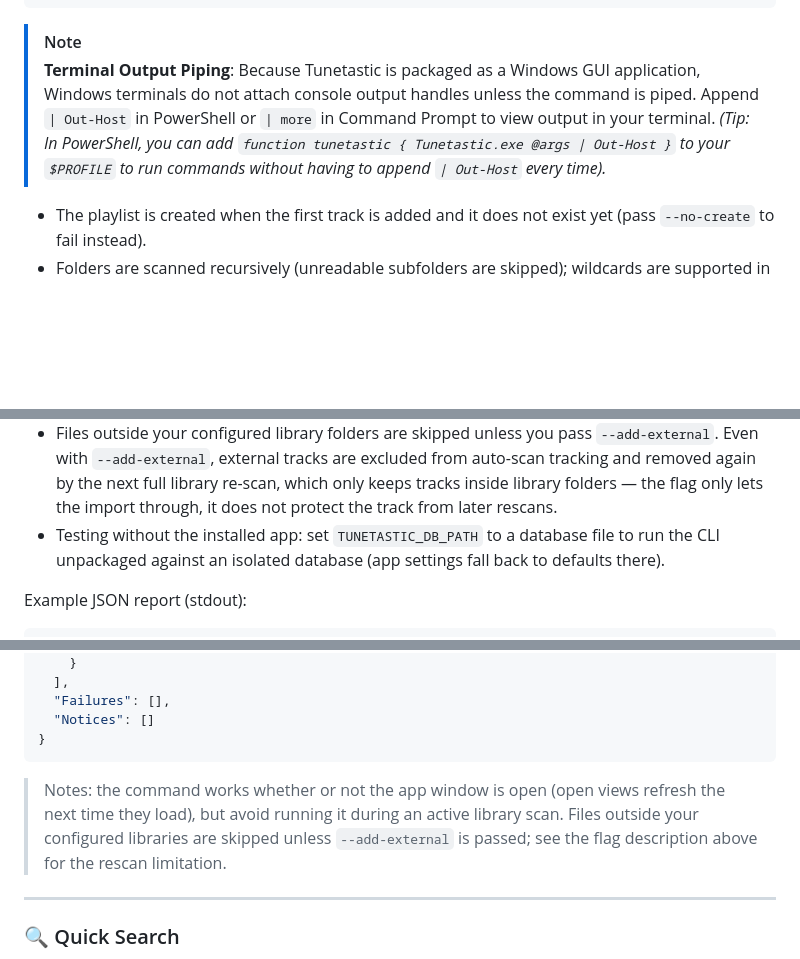
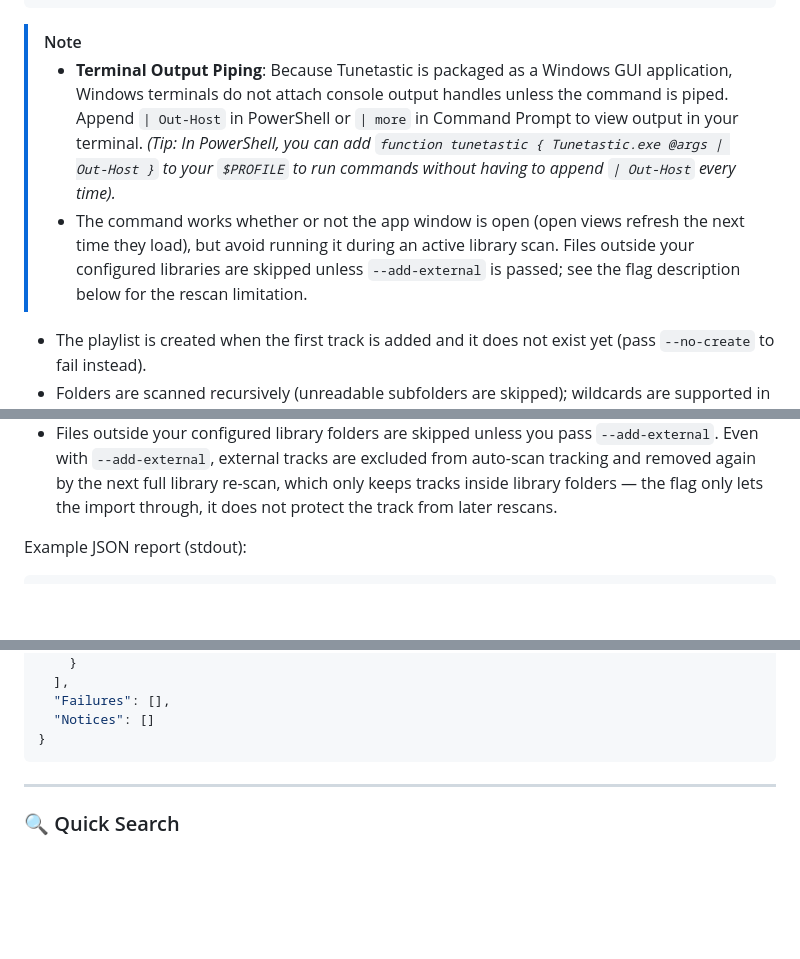
Before and after one commit to AMit-KP/Tunetastic, a Markdown page: README.md, 3 parts joined by grey strips. Drawn GitHub-style; blank space fills up the shorter version.

Commit message:
Revise README for terminal output and JSON report
Updated terminal output piping notes and JSON report example.

Signed-off-by: Amit Patra <31103000+AMit-KP@users.noreply.github.com>

````diff
--- a/README.md
+++ b/README.md
@@ -181,8 +181,9 @@ tunetastic playlist add "My Playlist" "C:\Downloads\ep.flac" --add-external --js
 ```
 
 > [!NOTE]
-> **Terminal Output Piping**: Because Tunetastic is packaged as a Windows GUI application, Windows terminals do not attach console output handles unless the command is piped. Append `| Out-Host` in PowerShell or `| more` in Command Prompt to view output in your terminal.
+> - **Terminal Output Piping**: Because Tunetastic is packaged as a Windows GUI application, Windows terminals do not attach console output handles unless the command is piped. Append `| Out-Host` in PowerShell or `| more` in Command Prompt to view output in your terminal.
 > *(Tip: In PowerShell, you can add `function tunetastic { Tunetastic.exe @args | Out-Host }` to your `$PROFILE` to run commands without having to append `| Out-Host` every time).*
+> - The command works whether or not the app window is open (open views refresh the next time they load), but avoid running it during an active library scan. Files outside your configured libraries are skipped unless `--add-external` is passed; see the flag description below for the rescan limitation.
 
 - The playlist is created when the first track is added and it does not exist yet (pass `--no-create` to fail instead).
 - Folders are scanned recursively (unreadable subfolders are skipped); wildcards are supported in the file name (`C:\Music\*.mp3`) in any shell. Multiple files, patterns and folders can be mixed in one call. Inputs are added in the order given; within one folder or pattern, files are added sorted by path.
@@ -191,7 +192,7 @@ tunetastic playlist add "My Playlist" "C:\Downloads\ep.flac" --add-external --js
 - Output: `--json` prints one machine-readable JSON report on stdout (per-track outcomes are named strings: `Added`, `WouldAdd`, `AlreadyPresent`, `Skipped`), and nothing else. Without it, the human-readable report goes to stdout and failed inputs also go to stderr (pipe to `| Out-Host` in PowerShell or `| more` in cmd.exe). Visual formatting (ANSI color badges vs. plain text) can be switched in **Settings > Library & PlayLists > CLI Output Style** or via the `NO_COLOR` environment variable. Exit codes: `0` = success with no failed inputs (check the counts), `1` = completed with failed inputs, `2` = usage/config error or cancellation.
 - `--dry-run` reports what would happen without changing your library or playlists. It still ensures the database schema and writes cover-thumbnail files (cleaned up by the next full library scan).
 - Files outside your configured library folders are skipped unless you pass `--add-external`. Even with `--add-external`, external tracks are excluded from auto-scan tracking and removed again by the next full library re-scan, which only keeps tracks inside library folders — the flag only lets the import through, it does not protect the track from later rescans.
-- Testing without the installed app: set `TUNETASTIC_DB_PATH` to a database file to run the CLI unpackaged against an isolated database (app settings fall back to defaults there).
+
 
 Example JSON report (stdout):
 
@@ -217,8 +218,6 @@ Example JSON report (stdout):
   "Notices": []
 }
 ```
-
-> Notes: the command works whether or not the app window is open (open views refresh the next time they load), but avoid running it during an active library scan. Files outside your configured libraries are skipped unless `--add-external` is passed; see the flag description above for the rescan limitation.
 
 ---
 
````
